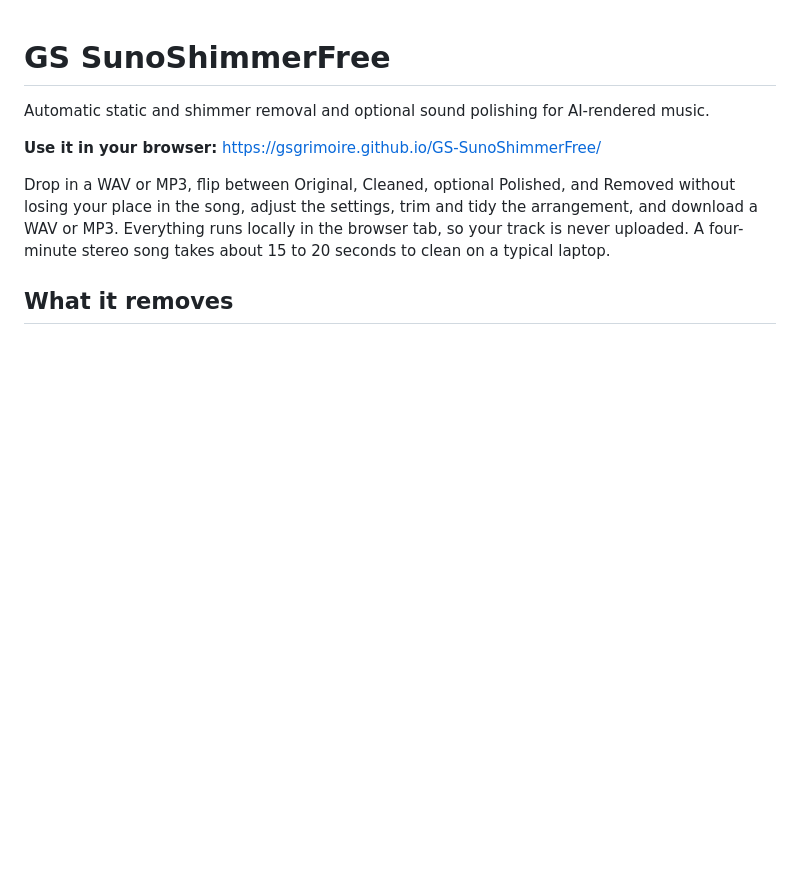
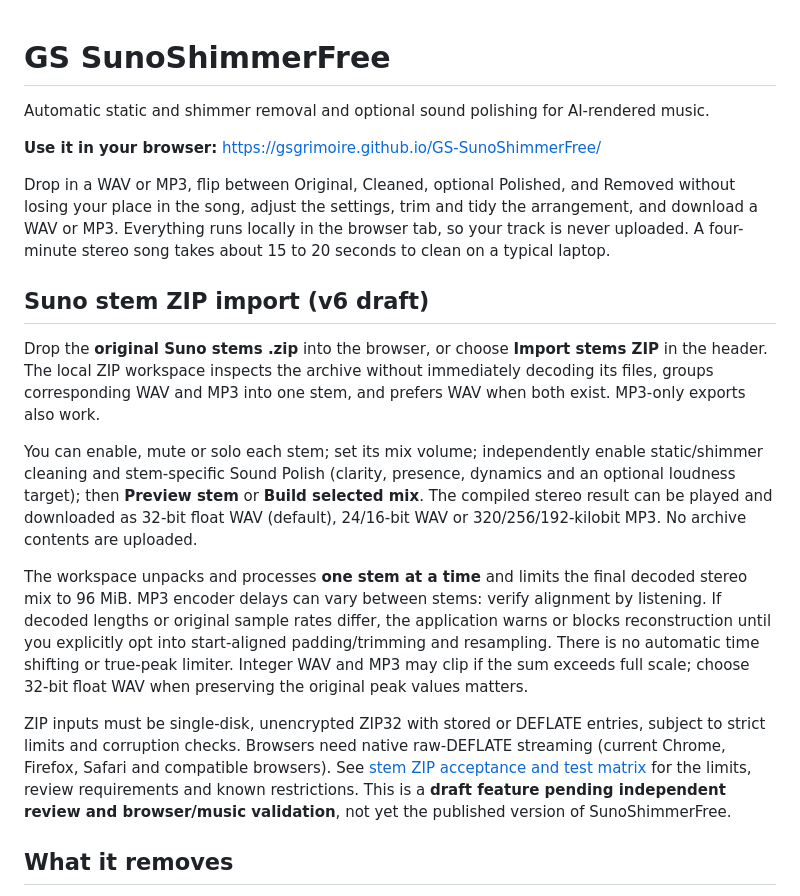
Before and after one commit to GSGrimoire/GS-SunoShimmerFree, a Markdown page: README.md, the part around the change. Drawn GitHub-style; blank space fills up the shorter version.

Commit message:
docs(stems): describe native ZIP import, processing, mixer and release limitations

```diff
--- a/README.md
+++ b/README.md
@@ -5,6 +5,16 @@ Automatic static and shimmer removal and optional sound polishing for AI-rendere
 **Use it in your browser:** https://gsgrimoire.github.io/GS-SunoShimmerFree/
 
 Drop in a WAV or MP3, flip between Original, Cleaned, optional Polished, and Removed without losing your place in the song, adjust the settings, trim and tidy the arrangement, and download a WAV or MP3. Everything runs locally in the browser tab, so your track is never uploaded. A four-minute stereo song takes about 15 to 20 seconds to clean on a typical laptop.
+
+## Suno stem ZIP import (v6 draft)
+
+Drop the **original Suno stems .zip** into the browser, or choose **Import stems ZIP** in the header. The local ZIP workspace inspects the archive without immediately decoding its files, groups corresponding WAV and MP3 into one stem, and prefers WAV when both exist. MP3-only exports also work.
+
+You can enable, mute or solo each stem; set its mix volume; independently enable static/shimmer cleaning and stem-specific Sound Polish (clarity, presence, dynamics and an optional loudness target); then **Preview stem** or **Build selected mix**. The compiled stereo result can be played and downloaded as 32-bit float WAV (default), 24/16-bit WAV or 320/256/192-kilobit MP3. No archive contents are uploaded.
+
+The workspace unpacks and processes **one stem at a time** and limits the final decoded stereo mix to 96 MiB. MP3 encoder delays can vary between stems: verify alignment by listening. If decoded lengths or original sample rates differ, the application warns or blocks reconstruction until you explicitly opt into start-aligned padding/trimming and resampling. There is no automatic time shifting or true-peak limiter. Integer WAV and MP3 may clip if the sum exceeds full scale; choose 32-bit float WAV when preserving the original peak values matters.
+
+ZIP inputs must be single-disk, unencrypted ZIP32 with stored or DEFLATE entries, subject to strict limits and corruption checks. Browsers need native raw-DEFLATE streaming (current Chrome, Firefox, Safari and compatible browsers). See [stem ZIP acceptance and test matrix](docs/STEM_ZIP_ACCEPTANCE.md) for the limits, review requirements and known restrictions. This is a **draft feature pending independent review and browser/music validation**, not yet the published version of SunoShimmerFree.
 
 ## What it removes
 
```
